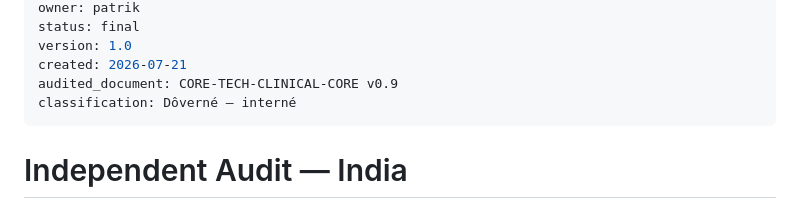
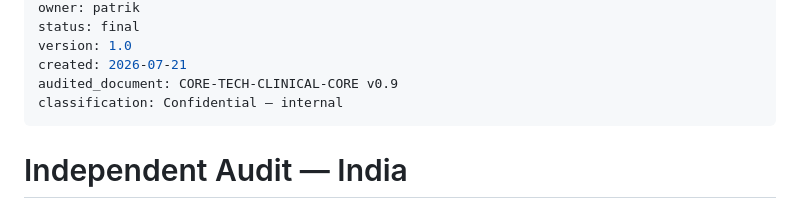
Before and after one commit to patrikkmec-ivx/prototype, a Markdown page: docs/core-05-audit-in.md, the part around the change. Drawn GitHub-style.

Commit message:
docs: English classification header (last Slovak string in the core-* series)

```diff
--- a/docs/core-05-audit-in.md
+++ b/docs/core-05-audit-in.md
@@ -9,7 +9,7 @@ status: final
 version: 1.0
 created: 2026-07-21
 audited_document: CORE-TECH-CLINICAL-CORE v0.9
-classification: Dôverné — interné
+classification: Confidential — internal
 ---
 
 # Independent Audit — India
```
